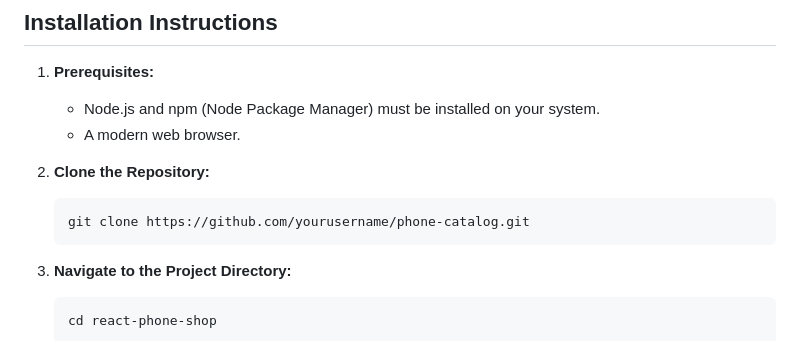
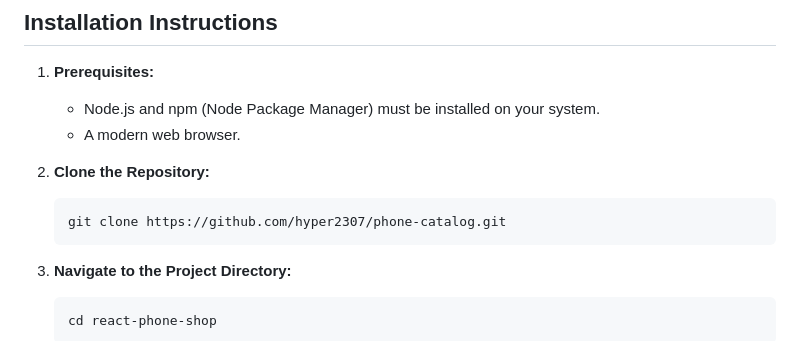
Before and after one commit to hamelleonn/crispy-bassoon, a Markdown page: README.md, the part around the change. Rendered like a GitHub page.

````diff
--- a/README.md
+++ b/README.md
@@ -21,7 +21,7 @@ The React Phone Shop is a modern e-commerce application built to demonstrate a f
 
 2. **Clone the Repository:**
    ```bash
-   git clone https://github.com/yourusername/phone-catalog.git
+   git clone https://github.com/hyper2307/phone-catalog.git
    ```
 
 3. **Navigate to the Project Directory:**
````
